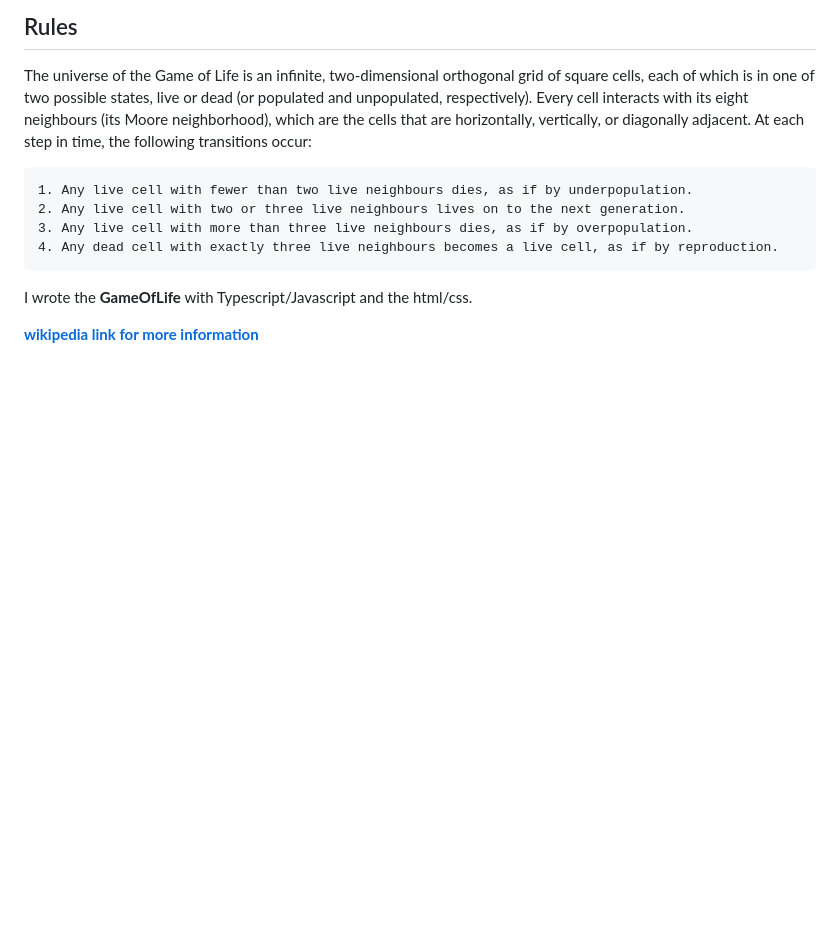
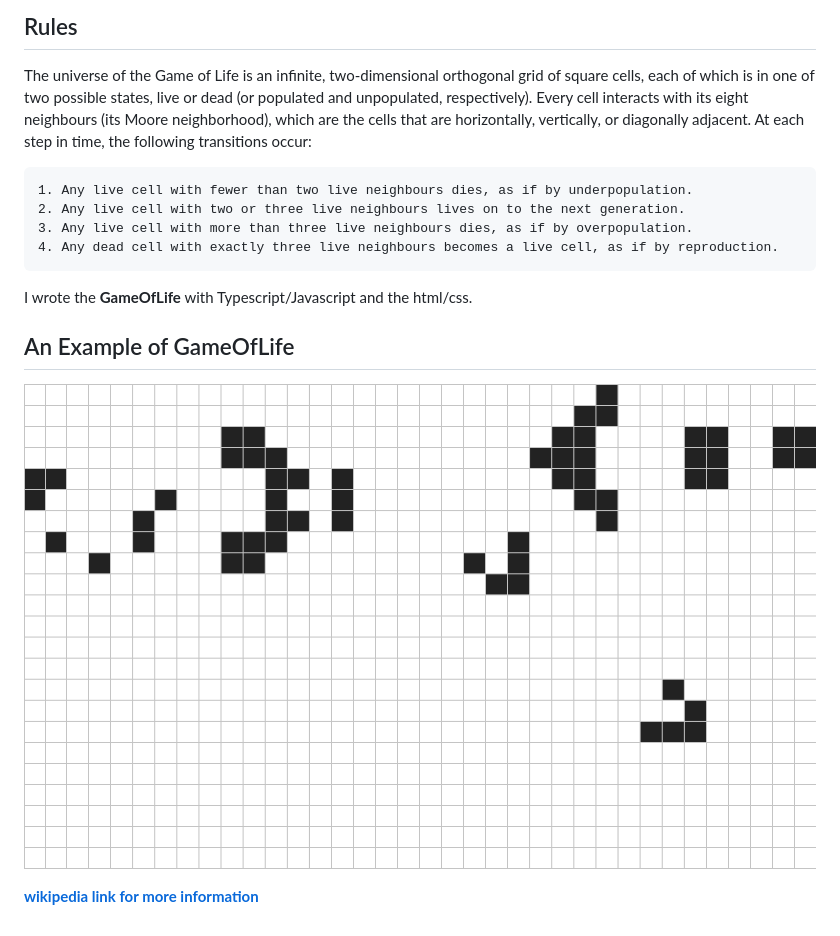
Before and after one commit to SoulT2Sell/GameOfLife, a Markdown page: README.md, the part around the change. GitHub-like rendering; pictures changed too: game-of-life-loop-cropped.gif (added); blank space fills up the shorter version.

Commit message:
S2S/update README.md
Description: Added and example to the README.md

```diff
--- a/README.md
+++ b/README.md
@@ -11,4 +11,7 @@ The universe of the Game of Life is an infinite, two-dimensional orthogonal grid
 
 I wrote the **GameOfLife** with Typescript/Javascript and the html/css.
 
+## An Example of GameOfLife
+![GameOfLife](game-of-life-loop-cropped.gif)
+
 [**wikipedia link for more information**](https://en.wikipedia.org/wiki/Conway%27s_Game_of_Life)
```
